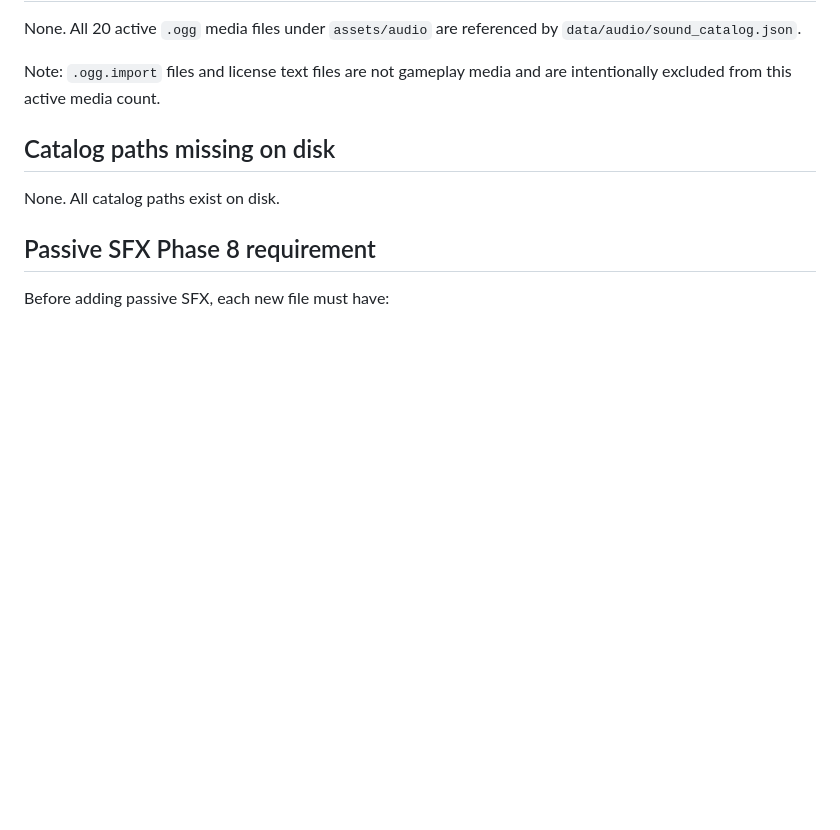
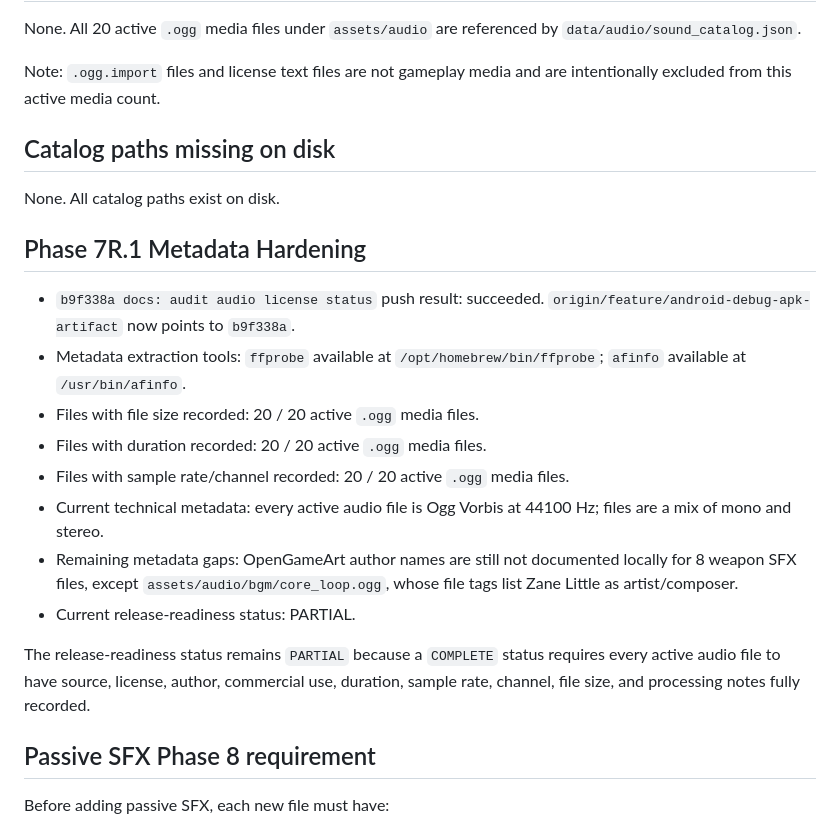
Before and after one commit to Everyseok/core-breaker-godot, a Markdown page: docs/AUDIO_LICENSE_AUDIT.md, the part around the change. GitHub-like rendering; blank space fills up the shorter version.

```diff
--- a/docs/AUDIO_LICENSE_AUDIT.md
+++ b/docs/AUDIO_LICENSE_AUDIT.md
@@ -58,6 +58,19 @@ Note: `.ogg.import` files and license text files are not gameplay media and are
 
 None. All catalog paths exist on disk.
 
+## Phase 7R.1 Metadata Hardening
+
+- `b9f338a docs: audit audio license status` push result: succeeded. `origin/feature/android-debug-apk-artifact` now points to `b9f338a`.
+- Metadata extraction tools: `ffprobe` available at `/opt/homebrew/bin/ffprobe`; `afinfo` available at `/usr/bin/afinfo`.
+- Files with file size recorded: 20 / 20 active `.ogg` media files.
+- Files with duration recorded: 20 / 20 active `.ogg` media files.
+- Files with sample rate/channel recorded: 20 / 20 active `.ogg` media files.
+- Current technical metadata: every active audio file is Ogg Vorbis at 44100 Hz; files are a mix of mono and stereo.
+- Remaining metadata gaps: OpenGameArt author names are still not documented locally for 8 weapon SFX files, except `assets/audio/bgm/core_loop.ogg`, whose file tags list Zane Little as artist/composer.
+- Current release-readiness status: PARTIAL.
+
+The release-readiness status remains `PARTIAL` because a `COMPLETE` status requires every active audio file to have source, license, author, commercial use, duration, sample rate, channel, file size, and processing notes fully recorded.
+
 ## Passive SFX Phase 8 requirement
 
 Before adding passive SFX, each new file must have:
```
Also changed, not shown: docs/AUDIO_LICENSES.md (+29 -2 lines), docs/SKILL_SYSTEM_MVP_REPORT.md (+23 -0 lines).
